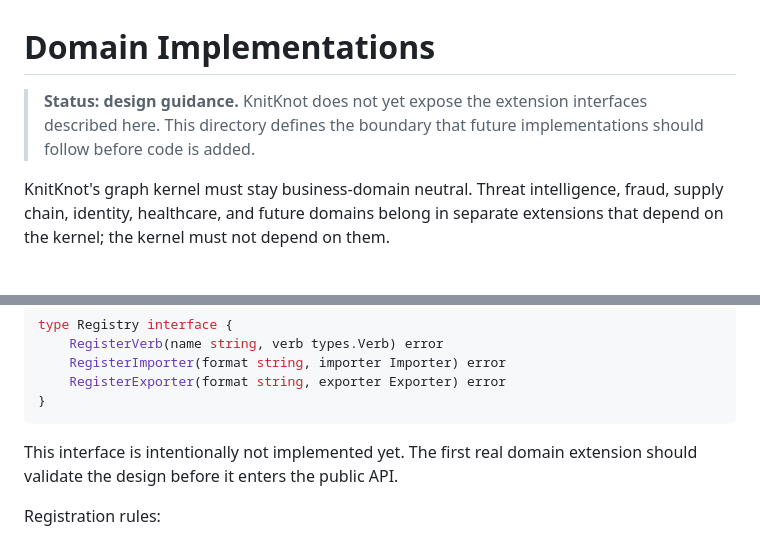
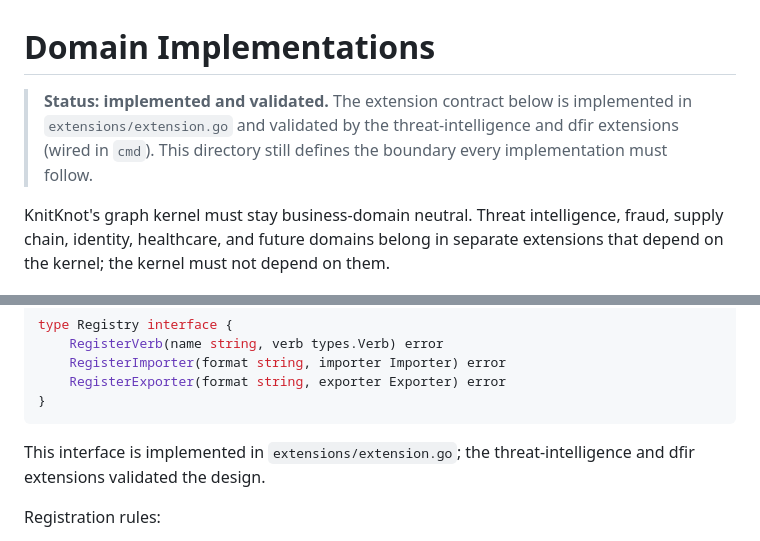
Before and after one commit to aprksy/knitknot, a Markdown page: docs/domains/README.md, 2 parts joined by grey strips. GitHub-like rendering.

Commit message:
docs: correct stale backend/extension claims
- domains README: extension contract is implemented and validated (CTI, DFIR), not future

- CTI GUIDE: sync is gob<->bolt, with the from-bolt verb caveat

- CTI STATUS: verb persistence is a gob property; bolt carries none

````diff
--- a/docs/domains/README.md
+++ b/docs/domains/README.md
@@ -1,8 +1,9 @@
 # Domain Implementations
 
-> **Status: design guidance.** KnitKnot does not yet expose the extension
-> interfaces described here. This directory defines the boundary that future
-> implementations should follow before code is added.
+> **Status: implemented and validated.** The extension contract below is
+> implemented in `extensions/extension.go` and validated by the
+> threat-intelligence and dfir extensions (wired in `cmd`). This directory
+> still defines the boundary every implementation must follow.
 
 KnitKnot's graph kernel must stay business-domain neutral. Threat
 intelligence, fraud, supply chain, identity, healthcare, and future domains
@@ -123,8 +124,8 @@ type Registry interface {
 }
 ```
 
-This interface is intentionally not implemented yet. The first real domain
-extension should validate the design before it enters the public API.
+This interface is implemented in `extensions/extension.go`; the
+threat-intelligence and dfir extensions validated the design.
 
 Registration rules:
 
````
Also changed, not shown: 2 other files.
